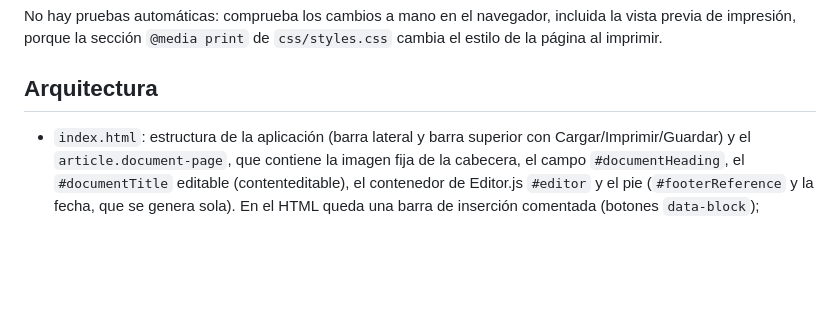
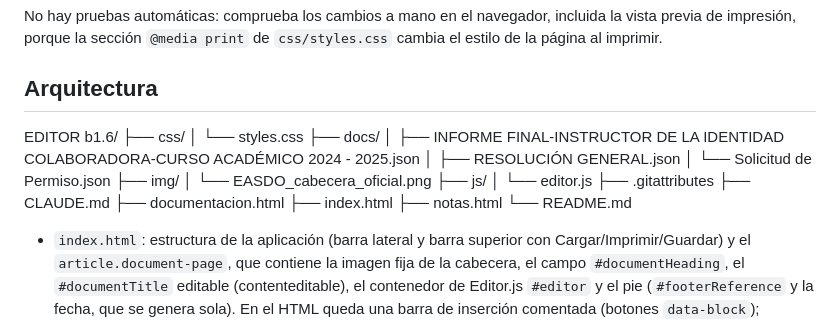
Before and after one commit to tic01-easdo/EASDO-Editor-Corporativo, a Markdown page: CLAUDE.md, the part around the change. GitHub-like rendering; blank space fills up the shorter version.

Commit message:
añadi arbol de directorios en CLAUDE.md
Co-authored-by: Copilot <223556219+Copilot@users.noreply.github.com>

```diff
--- a/CLAUDE.md
+++ b/CLAUDE.md
@@ -21,6 +21,24 @@ Editor.js y sus complementos (`@editorjs/editorjs`, `header`, `paragraph`, `list
 No hay pruebas automáticas: comprueba los cambios a mano en el navegador, incluida la vista previa de impresión, porque la sección `@media print` de `css/styles.css` cambia el estilo de la página al imprimir.
 
 ## Arquitectura
+
+EDITOR b1.6/
+├── css/
+│   └── styles.css
+├── docs/
+│   ├── INFORME FINAL-INSTRUCTOR DE LA IDENTIDAD COLABORADORA-CURSO ACADÉMICO 2024 - 2025.json
+│   ├── RESOLUCIÓN GENERAL.json
+│   └── Solicitud de Permiso.json
+├── img/
+│   └── EASDO_cabecera_oficial.png
+├── js/
+│   └── editor.js
+├── .gitattributes
+├── CLAUDE.md
+├── documentacion.html
+├── index.html
+├── notas.html
+└── README.md
 
 - `index.html`: estructura de la aplicación (barra lateral y barra superior con Cargar/Imprimir/Guardar) y el `article.document-page`, que contiene la imagen fija de la cabecera, el campo `#documentHeading`, el `#documentTitle` editable (contenteditable), el contenedor de Editor.js `#editor` y el pie (`#footerReference` y la fecha, que se genera sola). En el HTML queda una barra de inserción comentada (botones `data-block`); `editor.js` sigue conectando cualquier botón `[data-block]` mediante `addBlock()`.
 - `js/editor.js`: todo lo demás, en un único script global (sin módulos):
```
